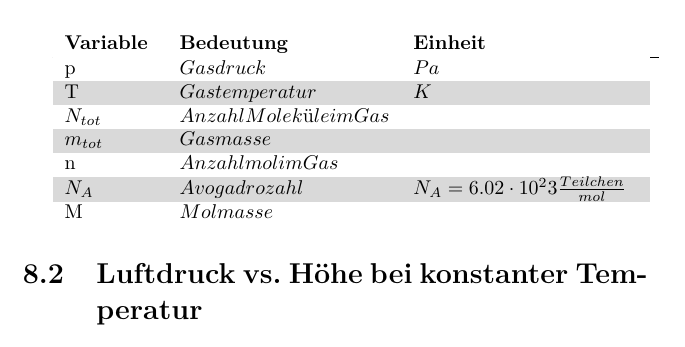
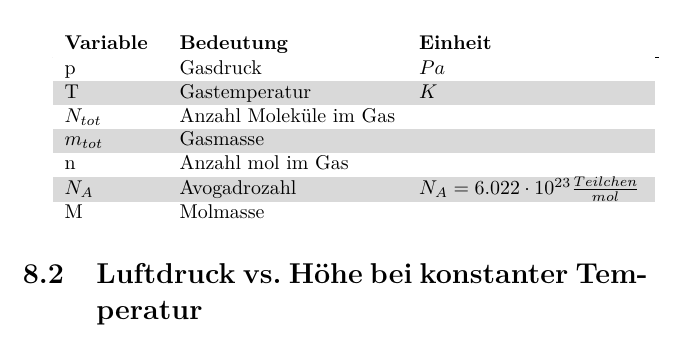
Before and after one commit to fmario/fosa_phy1, a LaTeX book (fosaphy_main.tex, which reads waerme.tex): part of page 44 of 47, cut so that both start at the same text. Compiled offline with pdfLaTeX; a LaTeX package or settings file that is missing is left out.

Commit message:
kleine Fehler behoben

```diff
--- a/waerme.tex
+++ b/waerme.tex
@@ -37,13 +37,13 @@
 \begin{tabular*}{\linewidth}{p{0.15\linewidth}lp{0.37\linewidth}}
 	\textbf{Variable}				&	\textbf{Bedeutung}		& \textbf{Einheit}\\
 	\hline
-	\rowcolor{white}p			&      $Gasdruck$				&$Pa$\\
-	\rowcolor{lgray}T			&	$Gastemperatur$			& $K$\\
-	\rowcolor{white}$N_{tot}$		&	$Anzahl Moleküle im Gas$	&$ $\\
-	\rowcolor{lgray}$m_{tot}$		&	$Gasmasse$			&$ $\\
-	\rowcolor{white}n			&	$Anzahl mol im Gas$		&$ $\\
-	\rowcolor{lgray}$N_{A}$		&	$Avogadrozahl$			&$N_{A} = 6.02 \cdot 10^23 \frac{Teilchen}{mol}$\\
-	\rowcolor{white}M			&	$Molmasse$			&$ $\\
+	\rowcolor{white}p			&      Gasdruck				&$Pa$\\
+	\rowcolor{lgray}T			&	Gastemperatur			& $K$\\
+	\rowcolor{white}$N_{tot}$	&	Anzahl Moleküle im Gas	&$ $\\
+	\rowcolor{lgray}$m_{tot}$	&	Gasmasse				&$ $\\
+	\rowcolor{white}n			&	Anzahl mol im Gas		&$ $\\
+	\rowcolor{lgray}$N_{A}$		&	Avogadrozahl			&$N_{A} = 6.022 \cdot 10^{23} \frac{Teilchen}{mol}$\\
+	\rowcolor{white}M			&	Molmasse				&$ $\\
 \end{tabular*}
 
 
```
Also changed, not shown: waerme.tex (4 more changed lines).
